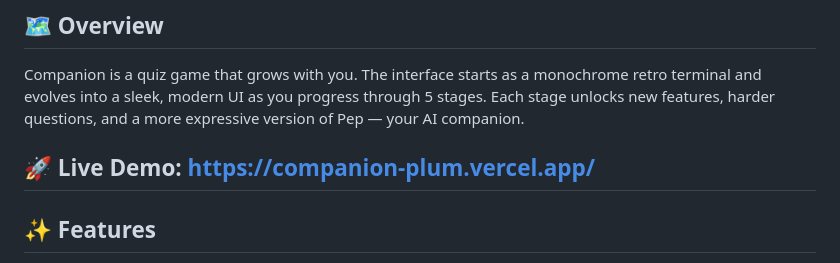
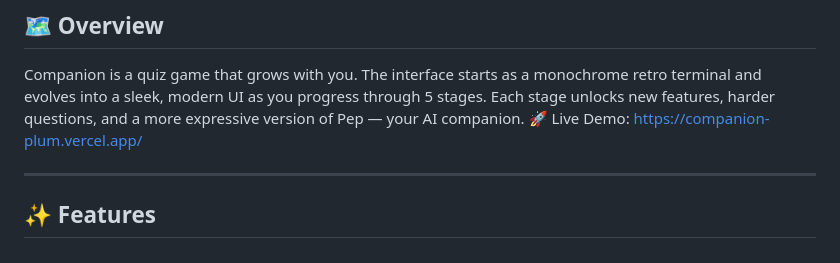
Before and after one commit to ramandrosoa/Companion, a Markdown page: README.md, the part around the change. Rendered like a GitHub page.

Commit message:
Add live demo link to README
Added a live demo link to the README.

```diff
--- a/README.md
+++ b/README.md
@@ -14,8 +14,8 @@
 ## 🗺️ Overview
 
 Companion is a quiz game that grows with you. The interface starts as a monochrome retro terminal and evolves into a sleek, modern UI as you progress through 5 stages. Each stage unlocks new features, harder questions, and a more expressive version of Pep — your AI companion.
+🚀 Live Demo: https://companion-plum.vercel.app/
 
-🚀 Live Demo: https://companion-plum.vercel.app/
 ---
 
 ## ✨ Features
```
